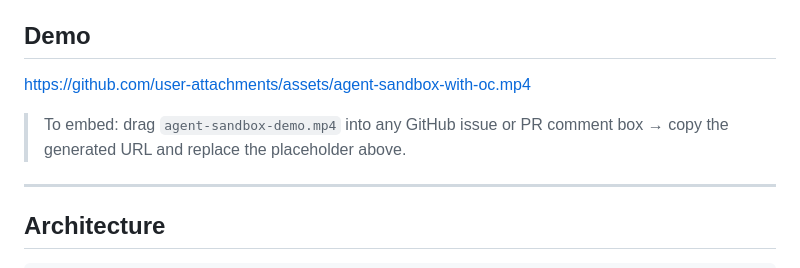
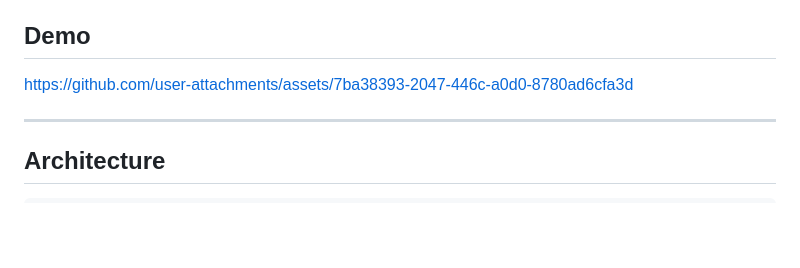
Before and after one commit to bayars/agent-sandbox-oc, a Markdown page: README.md, the part around the change. Rendered like a GitHub page; blank space fills up the shorter version.

Commit message:
update github link for demo

```diff
--- a/README.md
+++ b/README.md
@@ -4,9 +4,7 @@ A proof-of-concept that deploys isolated [OpenCode](https://opencode.ai) harness
 
 ## Demo
 
-https://github.com/user-attachments/assets/agent-sandbox-with-oc.mp4
-
-> To embed: drag `agent-sandbox-demo.mp4` into any GitHub issue or PR comment box → copy the generated URL and replace the placeholder above.
+https://github.com/user-attachments/assets/7ba38393-2047-446c-a0d0-8780ad6cfa3d
 
 ---
 
```
